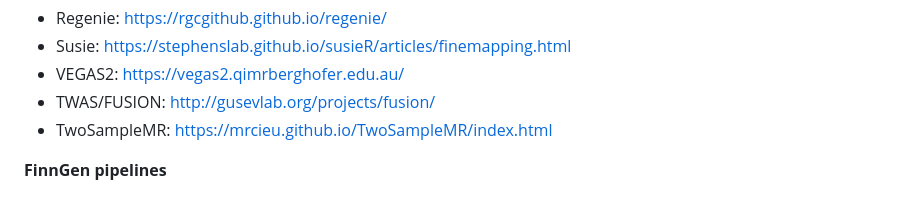
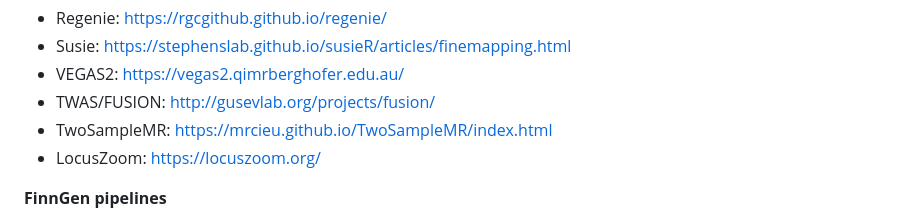
Before and after one commit to akauko/res_ht_gwas, a Markdown page: README.md, the part around the change. GitHub-like rendering.

```diff
--- a/README.md
+++ b/README.md
@@ -23,6 +23,7 @@ We conducted a genome-wide association analysis apparent treatment resistant hyp
 * VEGAS2: https://vegas2.qimrberghofer.edu.au/
 * TWAS/FUSION: http://gusevlab.org/projects/fusion/
 * TwoSampleMR: https://mrcieu.github.io/TwoSampleMR/index.html
+* LocusZoom: https://locuszoom.org/
 
 **FinnGen pipelines**
 * Regenie: https://github.com/FINNGEN/regenie-pipelines
```
